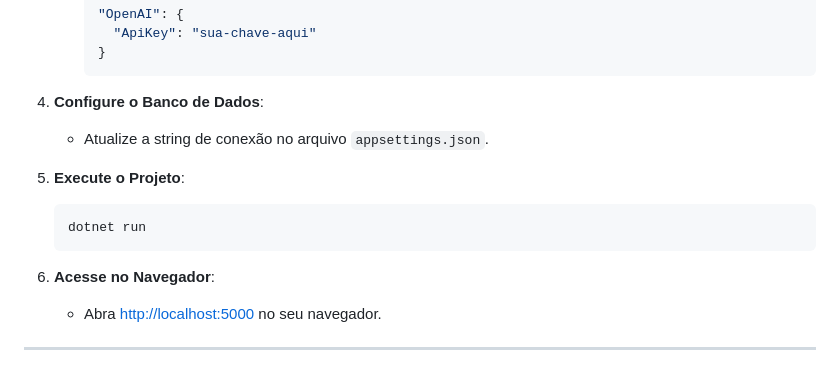
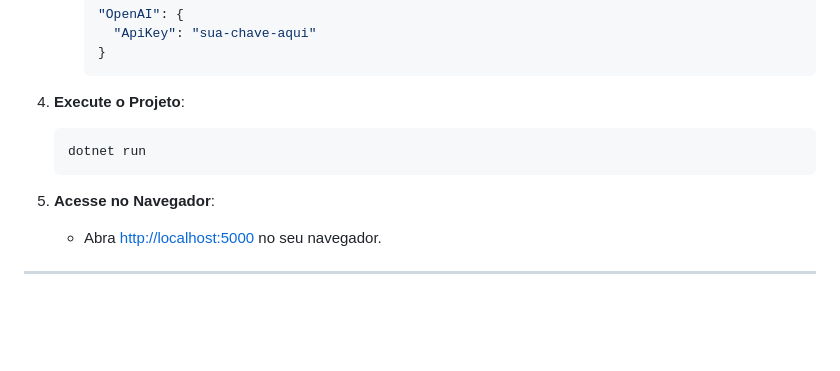
Before and after one commit to ericposser/NutriPro, a Markdown page: README.md, the part around the change. GitHub-like rendering; blank space fills up the shorter version.

````diff
--- a/README.md
+++ b/README.md
@@ -73,15 +73,12 @@
      }
      ```
 
-4. **Configure o Banco de Dados**:
-   - Atualize a string de conexão no arquivo `appsettings.json`.
-
-5. **Execute o Projeto**:
+4. **Execute o Projeto**:
    ```bash
    dotnet run
    ```
 
-6. **Acesse no Navegador**:
+5. **Acesse no Navegador**:
    - Abra [http://localhost:5000](http://localhost:5000) no seu navegador.
 
 ---
````
